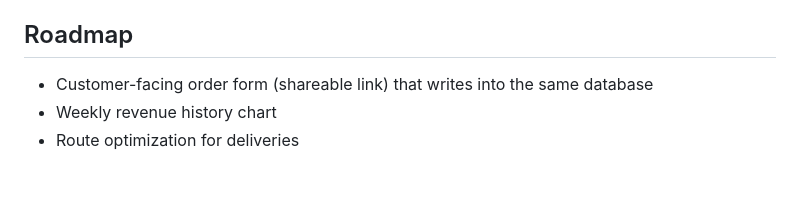
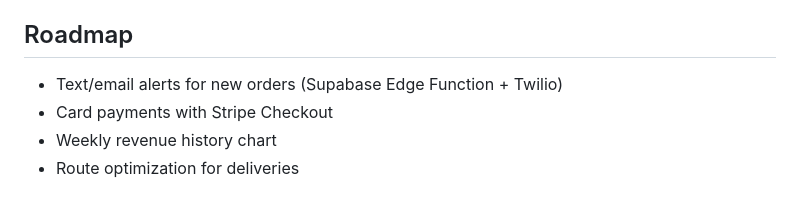
Before and after one commit to Sulu-G/Fuel-By-Buzah, a Markdown page: README.md, the part around the change printed below. GitHub-like rendering.

```diff
--- a/README.md
+++ b/README.md
@@ -117,7 +150,8 @@ Design choices:
 
 ## Roadmap
 
-- Customer-facing order form (shareable link) that writes into the same database
+- Text/email alerts for new orders (Supabase Edge Function + Twilio)
+- Card payments with Stripe Checkout
 - Weekly revenue history chart
 - Route optimization for deliveries
 
```
Also changed, not shown: other parts of README.md (+38 -5 lines), docs/screenshot-inbox.png (added), docs/screenshot-shop-confirm.png (added), docs/screenshot-shop-mobile.png (added), 11 other files.
